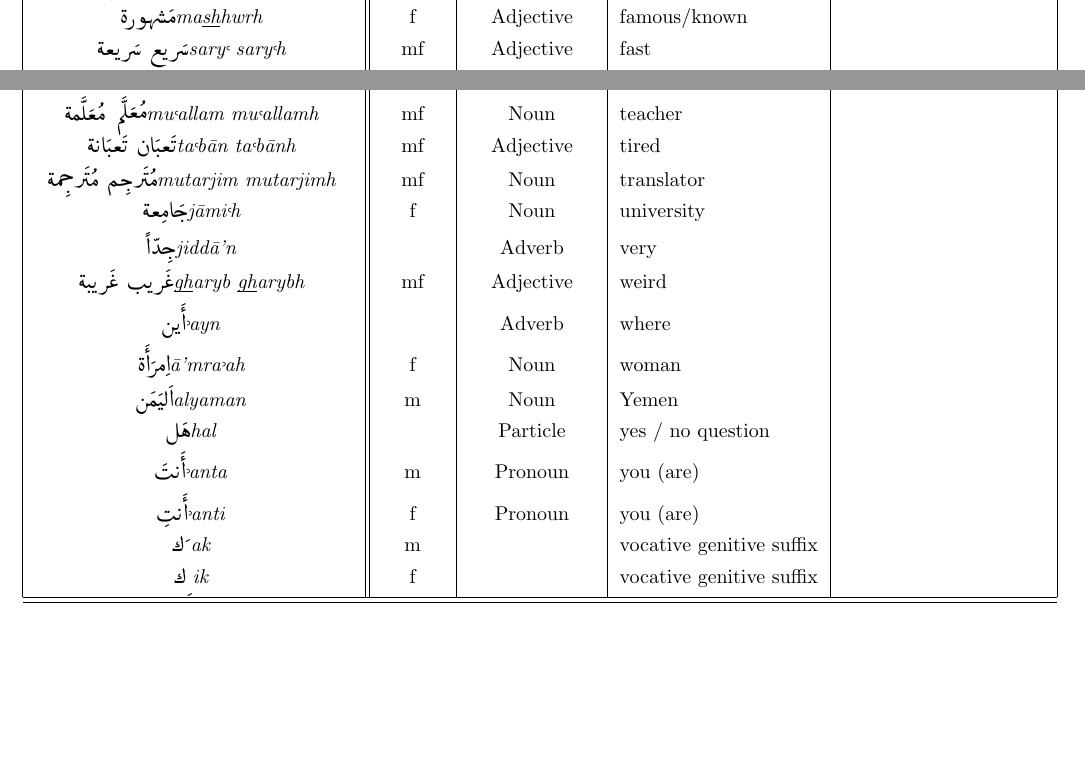
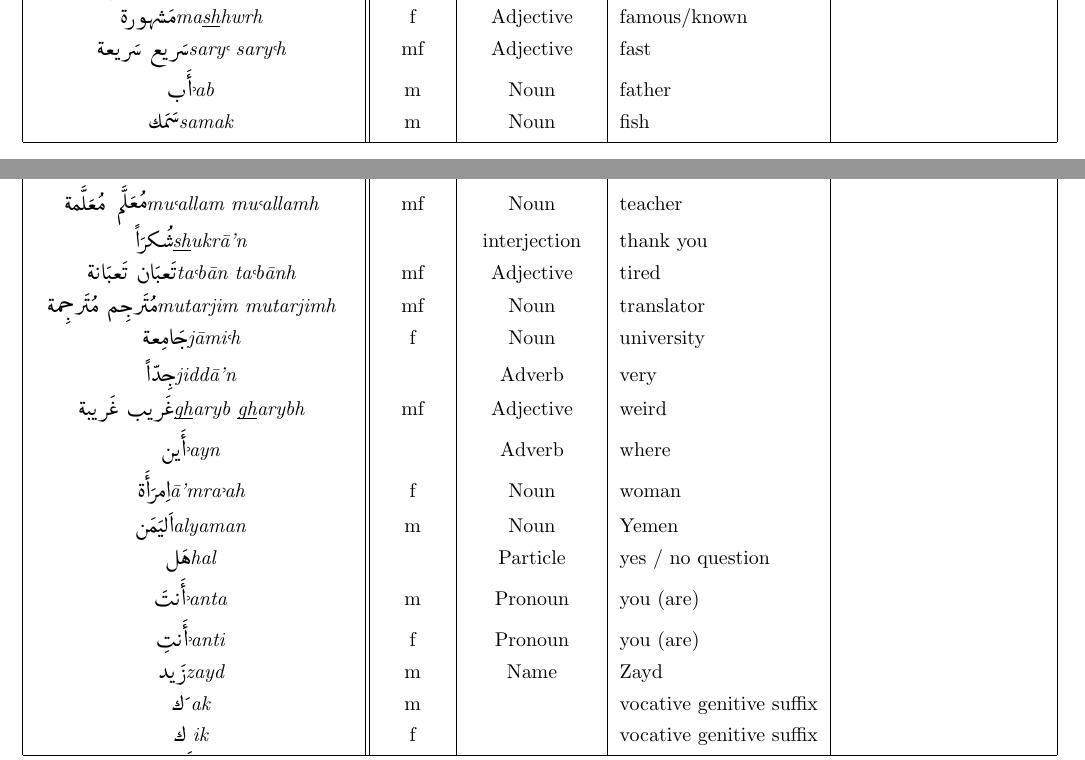
Before and after one commit to BWMosher/arabicvocab, a LaTeX document (vocab.tex): two parts of pages 1 and 3 of 3, joined at a grey line, cut so that both start at the same text, the shorter picture padded with empty space. Compiled offline with pdfLaTeX.

Commit message:
vocab changes

```diff
--- a/vocab.tex
+++ b/vocab.tex
@@ -81,8 +81,8 @@
 % \RL{Ainjilyziyxx} & m & Adjective & English & \\
 \RL{ma^shwrT} & f & Adjective & famous/known & \\
 \RL{sary` sary`T} & mf & Adjective & fast & \\
-% \RL{Aab} & m & Noun & father & \\
-% \RL{samak} & m & Noun & fish & \\
+\RL{'ab} & m & Noun & father & \\
+\RL{samak} & m & Noun & fish & \\
 \RL{fransiyyT} & f & Adjective & French & \\
 \RL{min} &  & Preposition & from/of & \\
 % \RL{mumti`} & m & Adjective & fun & \\
@@ -158,7 +158,7 @@
 \RL{.tawyl} &  & Adjective & tall & \\
 % \RL{tmir} & m & Name & Tamer & \\
 \RL{mu`allam mu`allamT} & mf  & Noun & teacher & \\
-% \RL{^sukrAaN} &  & interjection & thank you & \\
+\RL{^sukrAaN} &  & interjection & thank you & \\
 % \RL{^say'} &  & Noun & thing & \\
 \RL{ta`bAn ta`bAnT} & mf & Adjective & tired & \\
 \RL{mutarjim mutarjimT} & mf & Noun & translator & \\
@@ -173,7 +173,7 @@
 \RL{'anta} & m & Pronoun & you (are)  & \\
 \RL{'anti} & f & Pronoun & you (are) & \\
 % \RL{`afwAaN} &  & speech & You're welcome & \\
-% \RL{zayd} & m & Name & Zayd & \\
+\RL{zayd} & m & Name & Zayd & \\
 \RL{|"ak} & m &  & vocative genitive suffix & \\
 \RL{|"ik} & f &  & vocative genitive suffix & \\
 
```
Also changed, not shown: vocab.pdf, vocab.tex (2 more changed lines).
